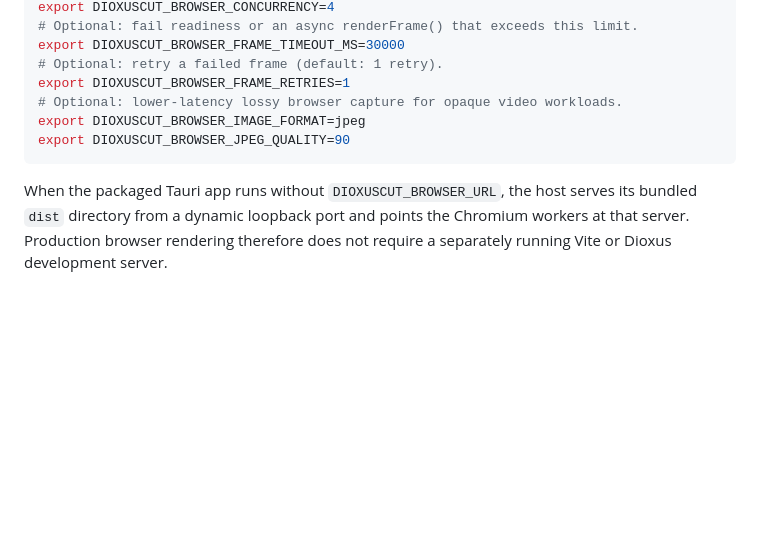
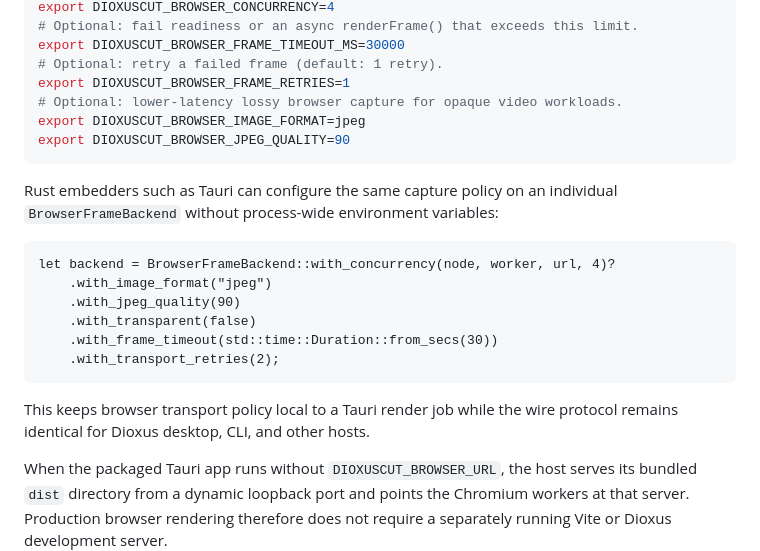
Before and after one commit to sjkim1127/Dioxuscut, a Markdown page: docs/ai-first-rendering.md, the part around the change. Drawn GitHub-style; blank space fills up the shorter version.

Commit message:
docs: document embedded browser render policy

````diff
--- a/docs/ai-first-rendering.md
+++ b/docs/ai-first-rendering.md
@@ -132,6 +132,21 @@ export DIOXUSCUT_BROWSER_IMAGE_FORMAT=jpeg
 export DIOXUSCUT_BROWSER_JPEG_QUALITY=90
 ```
 
+Rust embedders such as Tauri can configure the same capture policy on an
+individual `BrowserFrameBackend` without process-wide environment variables:
+
+```rust,ignore
+let backend = BrowserFrameBackend::with_concurrency(node, worker, url, 4)?
+    .with_image_format("jpeg")
+    .with_jpeg_quality(90)
+    .with_transparent(false)
+    .with_frame_timeout(std::time::Duration::from_secs(30))
+    .with_transport_retries(2);
+```
+
+This keeps browser transport policy local to a Tauri render job while the
+wire protocol remains identical for Dioxus desktop, CLI, and other hosts.
+
 When the packaged Tauri app runs without `DIOXUSCUT_BROWSER_URL`, the host
 serves its bundled `dist` directory from a dynamic loopback port and points the
 Chromium workers at that server. Production browser rendering therefore does
````
